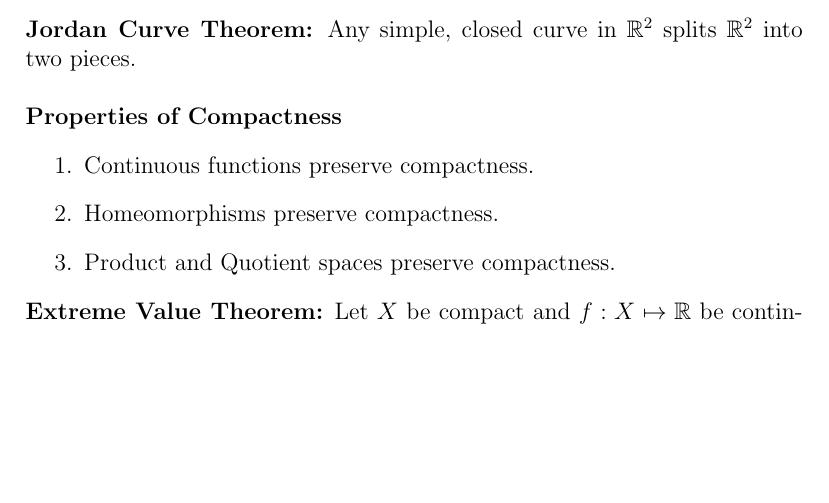
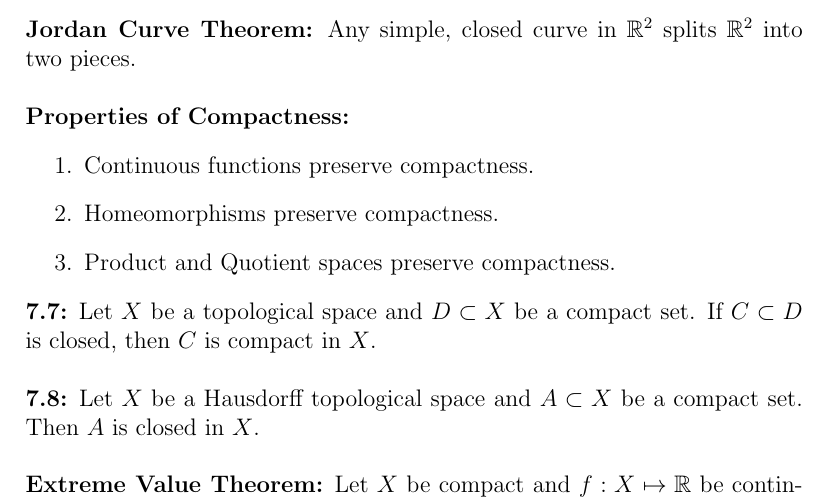
Before and after one commit to tunamako/ma366, a LaTeX document (summary/summary.tex): part of page 6 of 6, cut so that both start at the same text, the shorter picture padded with empty space. Compiled offline with pdfLaTeX.

Commit message:
summary complete

```diff
--- a/summary/summary.tex
+++ b/summary/summary.tex
@@ -237,13 +237,21 @@
 		Any simple, closed curve in $\mathbb{R}^{2}$ splits $\mathbb{R}^{2}$ into two pieces.
 	\newline{}
 
-	\textbf{Properties of Compactness}
+	\textbf{Properties of Compactness:}
 	\begin{enumerate}
 		\item Continuous functions preserve compactness.
 		\item Homeomorphisms preserve compactness.
 		\item Product and Quotient spaces preserve compactness.
 	\end{enumerate}
 
+	\textbf{7.7:}
+		Let $X$ be a topological space and $D\subset X$ be a compact set. If $C\subset D$ is closed, then $C$ is compact in $X$.
+	\newline{}
+
+	\textbf{7.8:}
+		Let $X$ be a Hausdorff topological space and $A\subset X$ be a compact set. Then $A$ is closed in $X$.
+	\newline{}
+
 	\textbf{Extreme Value Theorem:}
 		Let $X$ be compact and $f:X\mapsto\mathbb{R}$ be continuous. Then $f$ takes on a maximum value and a minimum value on $X$.
 
```
